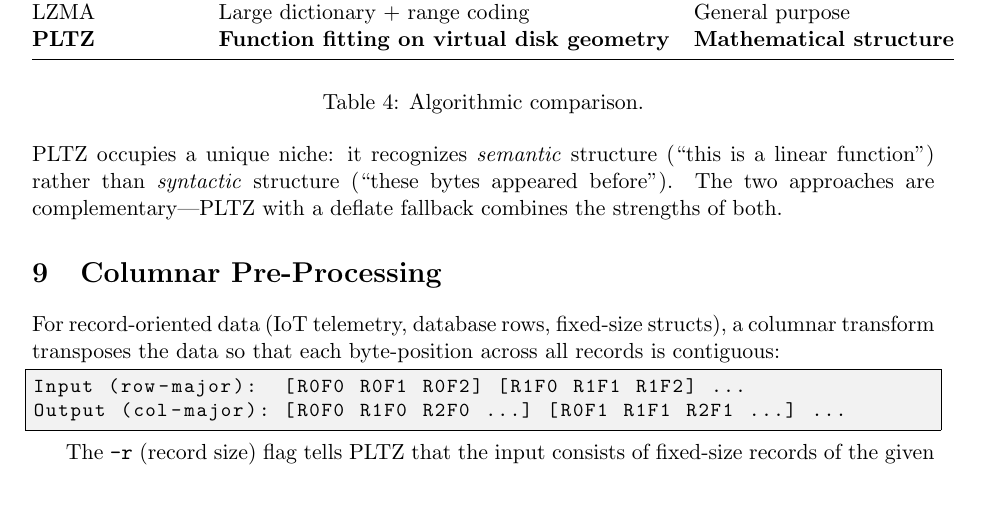
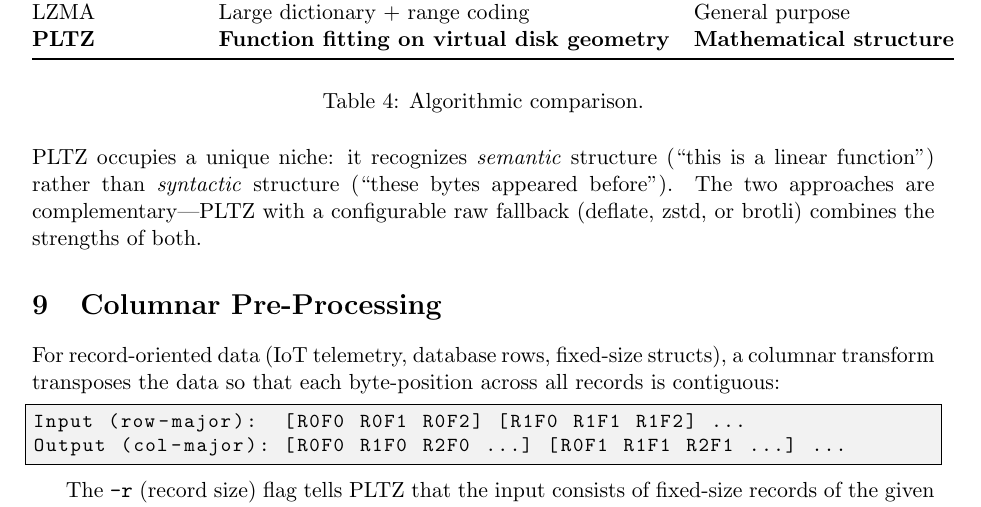
Before and after one commit to pfworks/PolynomiaZ, a LaTeX paper (doc/whitepaper.tex): part of page 7 of 14, cut so that both start at the same text. Compiled offline with pdfLaTeX.

Commit message:
Fix old reference

```diff
--- a/doc/whitepaper.tex
+++ b/doc/whitepaper.tex
@@ -329,7 +329,7 @@ LZMA & Large dictionary + range coding & General purpose \\
 \caption{Algorithmic comparison.}
 \end{table}
 
-PLTZ occupies a unique niche: it recognizes \emph{semantic} structure (``this is a linear function'') rather than \emph{syntactic} structure (``these bytes appeared before''). The two approaches are complementary---PLTZ with a deflate fallback combines the strengths of both.
+PLTZ occupies a unique niche: it recognizes \emph{semantic} structure (``this is a linear function'') rather than \emph{syntactic} structure (``these bytes appeared before''). The two approaches are complementary---PLTZ with a configurable raw fallback (deflate, zstd, or brotli) combines the strengths of both.
 
 \section{Columnar Pre-Processing}
 
```
Also changed, not shown: doc/whitepaper.pdf.
